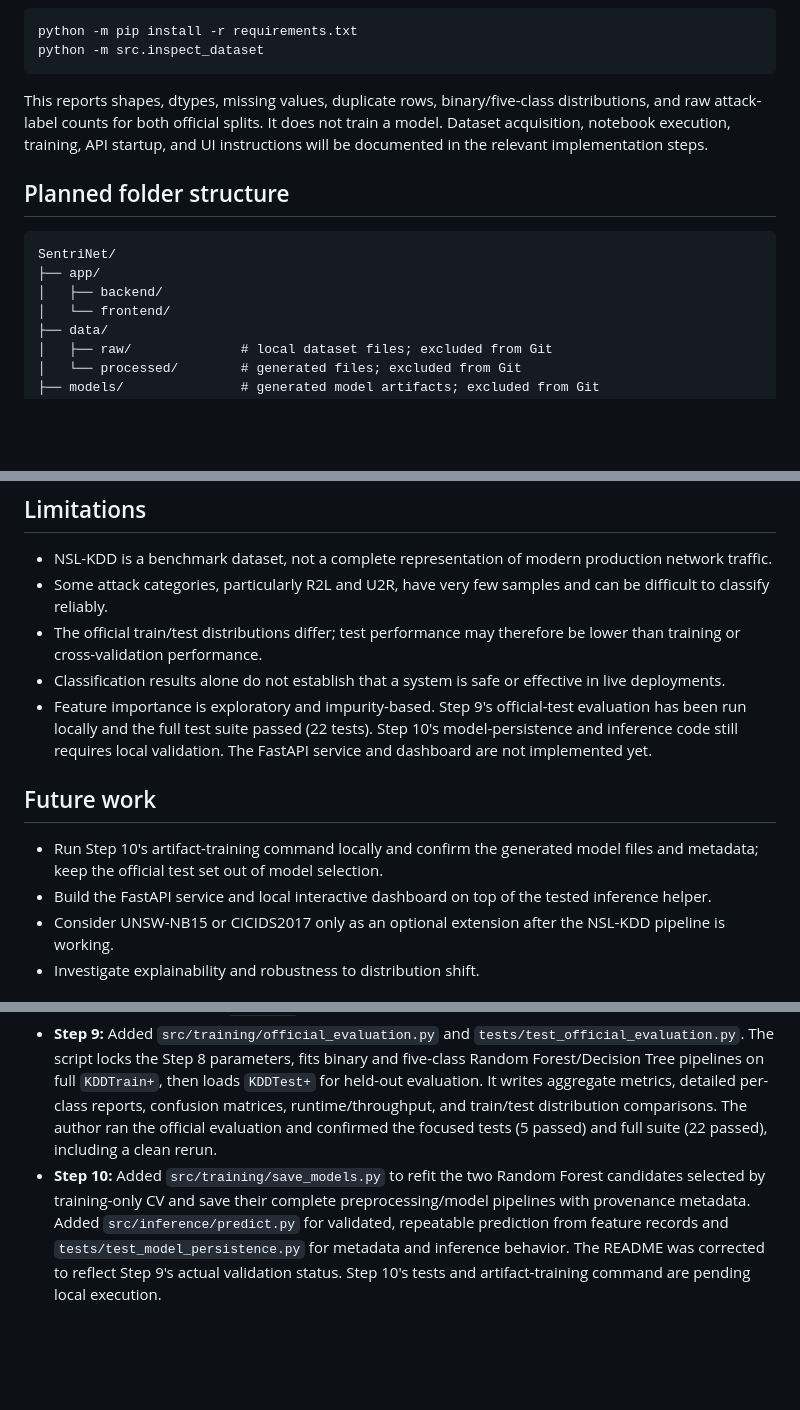
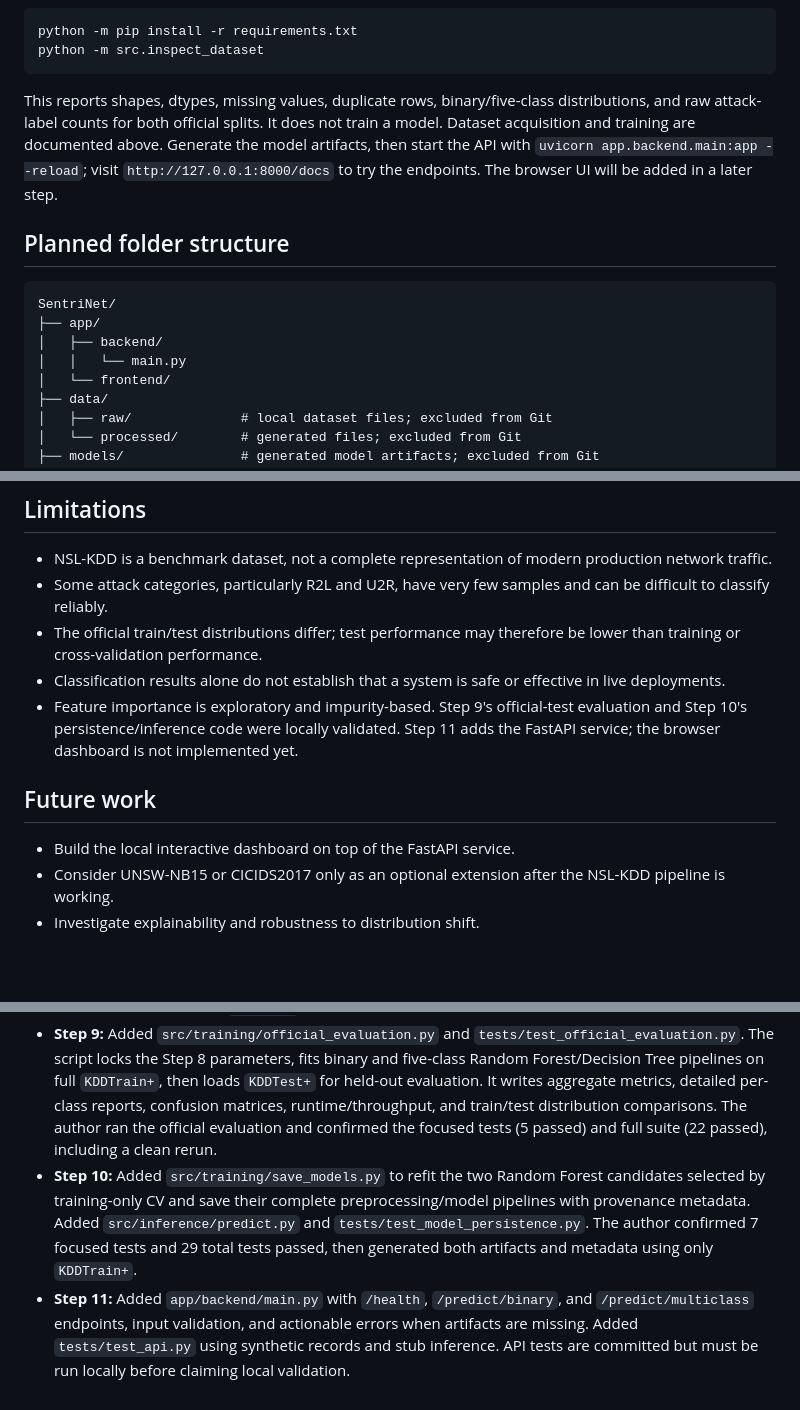
Before and after one commit to BethalaRinosh/SentriNet, a Markdown page: README.md, 3 parts joined by grey strips. Drawn GitHub-style; blank space fills up the shorter version.

````diff
--- a/README.md
+++ b/README.md
@@ -362,13 +407,14 @@ python -m pip install -r requirements.txt
 python -m src.inspect_dataset
 ```
 
-This reports shapes, dtypes, missing values, duplicate rows, binary/five-class distributions, and raw attack-label counts for both official splits. It does not train a model. Dataset acquisition, notebook execution, training, API startup, and UI instructions will be documented in the relevant implementation steps.
+This reports shapes, dtypes, missing values, duplicate rows, binary/five-class distributions, and raw attack-label counts for both official splits. It does not train a model. Dataset acquisition and training are documented above. Generate the model artifacts, then start the API with `uvicorn app.backend.main:app --reload`; visit `http://127.0.0.1:8000/docs` to try the endpoints. The browser UI will be added in a later step.
 
 ## Planned folder structure
 ```text
 SentriNet/
 ├── app/
 │   ├── backend/
+│   │   └── main.py
 │   └── frontend/
 ├── data/
 │   ├── raw/              # local dataset files; excluded from Git
@@ -412,11 +458,10 @@ The dependency list is an initial scaffold and will be validated as the modules
 - Some attack categories, particularly R2L and U2R, have very few samples and can be difficult to classify reliably.
 - The official train/test distributions differ; test performance may therefore be lower than training or cross-validation performance.
 - Classification results alone do not establish that a system is safe or effective in live deployments.
-- Feature importance is exploratory and impurity-based. Step 9's official-test evaluation has been run locally and the full test suite passed (22 tests). Step 10's model-persistence and inference code still requires local validation. The FastAPI service and dashboard are not implemented yet.
+- Feature importance is exploratory and impurity-based. Step 9's official-test evaluation and Step 10's persistence/inference code were locally validated. Step 11 adds the FastAPI service; the browser dashboard is not implemented yet.
 
 ## Future work
-- Run Step 10's artifact-training command locally and confirm the generated model files and metadata; keep the official test set out of model selection.
-- Build the FastAPI service and local interactive dashboard on top of the tested inference helper.
+- Build the local interactive dashboard on top of the FastAPI service.
 - Consider UNSW-NB15 or CICIDS2017 only as an optional extension after the NSL-KDD pipeline is working.
 - Investigate explainability and robustness to distribution shift.
 
@@ -434,4 +479,5 @@ Repository: https://github.com/BethalaRinosh/SentriNet
 - **Step 7:** Added five-class baseline models for Normal, DoS, Probe, R2L, and U2R, per-class reports, confusion matrices, overall class-aware metrics, and reproducible report outputs. The author ran the full experiment on `KDDTrain+` only with a stratified 100,778/25,195 training/validation split; the full test suite passed (13 tests). After configuring Linear SVM with `dual=False`, `max_iter=5000`, and `tol=1e-3`, the rerun completed without a convergence warning. Random Forest led by macro F1 (0.936115), followed by Decision Tree (0.930726). `KDDTest+` was not loaded.
 - **Step 8:** Added five-fold stratified cross-validation and randomized hyperparameter tuning for Random Forest and Decision Tree on both binary and five-class targets. The author ran the full test suite (17 passed in 2.52 seconds) and the full-data tuning run successfully. Best mean CV macro F1 was 0.998955 for binary Random Forest and 0.946326 for five-class Random Forest. Generated CSV, JSON, and PNG reports were confirmed; `KDDTest+` was not loaded or scored.
 - **Step 9:** Added `src/training/official_evaluation.py` and `tests/test_official_evaluation.py`. The script locks the Step 8 parameters, fits binary and five-class Random Forest/Decision Tree pipelines on full `KDDTrain+`, then loads `KDDTest+` for held-out evaluation. It writes aggregate metrics, detailed per-class reports, confusion matrices, runtime/throughput, and train/test distribution comparisons. The author ran the official evaluation and confirmed the focused tests (5 passed) and full suite (22 passed), including a clean rerun.
-- **Step 10:** Added `src/training/save_models.py` to refit the two Random Forest candidates selected by training-only CV and save their complete preprocessing/model pipelines with provenance metadata. Added `src/inference/predict.py` for validated, repeatable prediction from feature records and `tests/test_model_persistence.py` for metadata and inference behavior. The README was corrected to reflect Step 9's actual validation status. Step 10's tests and artifact-training command are pending local execution.
+- **Step 10:** Added `src/training/save_models.py` to refit the two Random Forest candidates selected by training-only CV and save their complete preprocessing/model pipelines with provenance metadata. Added `src/inference/predict.py` and `tests/test_model_persistence.py`. The author confirmed 7 focused tests and 29 total tests passed, then generated both artifacts and metadata using only `KDDTrain+`.
+- **Step 11:** Added `app/backend/main.py` with `/health`, `/predict/binary`, and `/predict/multiclass` endpoints, input validation, and actionable errors when artifacts are missing. Added `tests/test_api.py` using synthetic records and stub inference. API tests are committed but must be run locally before claiming local validation.
````
Also changed, not shown: other parts of README.md (+49 -4 lines).
